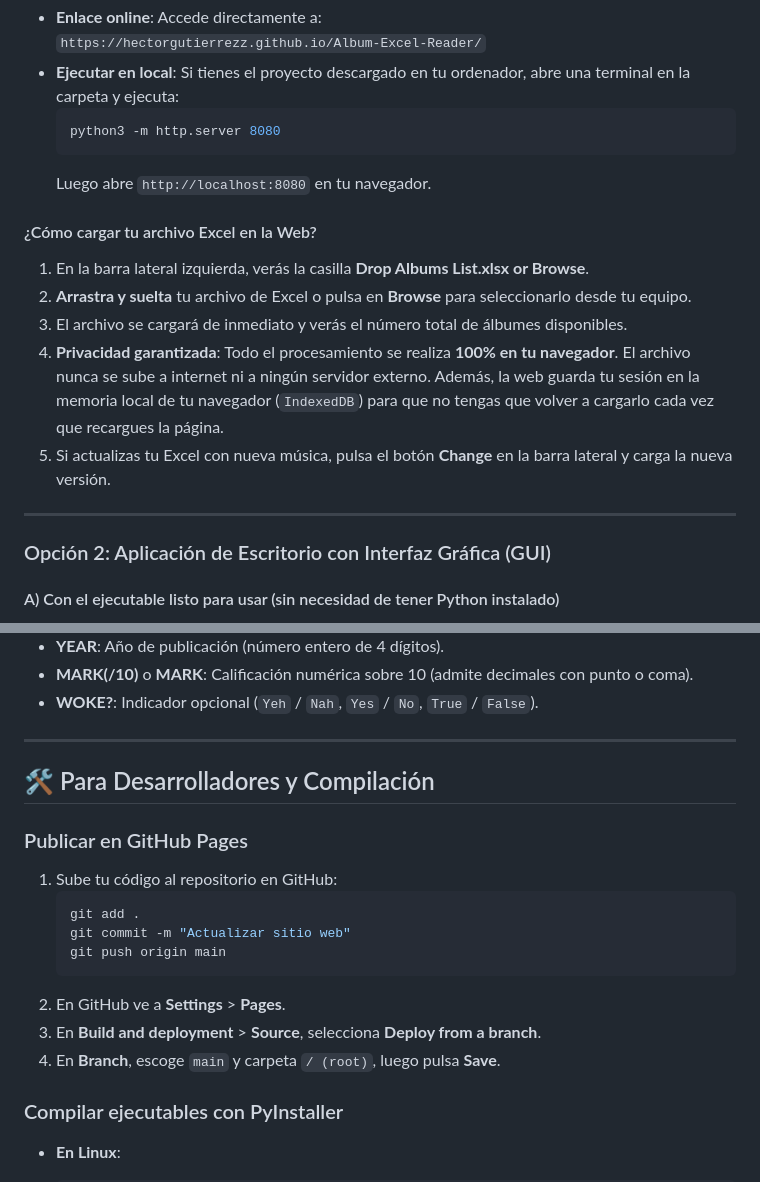
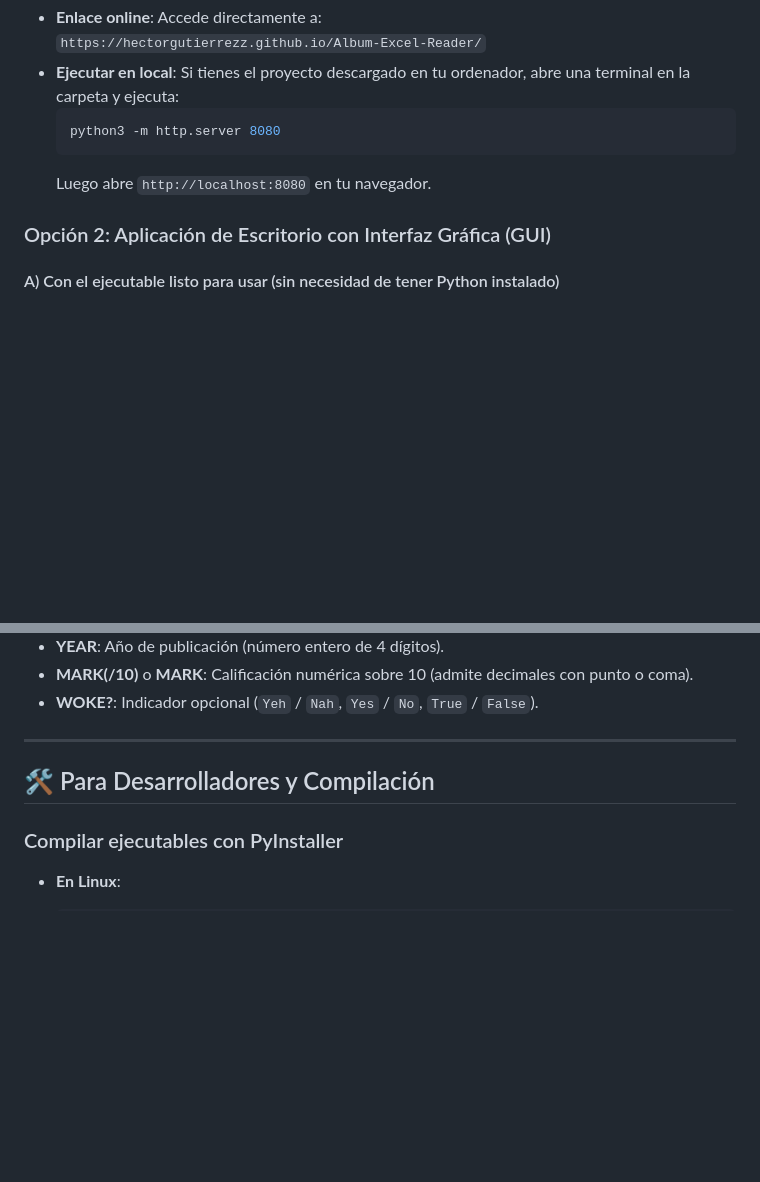
Before and after one commit to hectorgutierrezz/Album-Excel-Reader, a Markdown page: README.md, 2 parts joined by grey strips. Rendered like a GitHub page; blank space fills up the shorter version.

````diff
--- a/README.md
+++ b/README.md
@@ -22,15 +22,6 @@ Puedes usar la aplicación directamente desde cualquier navegador web moderno:
   python3 -m http.server 8080
   ```
   Luego abre `http://localhost:8080` en tu navegador.
-
-#### ¿Cómo cargar tu archivo Excel en la Web?
-1. En la barra lateral izquierda, verás la casilla **Drop Albums List.xlsx or Browse**.
-2. **Arrastra y suelta** tu archivo de Excel o pulsa en **Browse** para seleccionarlo desde tu equipo.
-3. El archivo se cargará de inmediato y verás el número total de álbumes disponibles.
-4. **Privacidad garantizada**: Todo el procesamiento se realiza **100% en tu navegador**. El archivo nunca se sube a internet ni a ningún servidor externo. Además, la web guarda tu sesión en la memoria local de tu navegador (`IndexedDB`) para que no tengas que volver a cargarlo cada vez que recargues la página.
-5. Si actualizas tu Excel con nueva música, pulsa el botón **Change** en la barra lateral y carga la nueva versión.
-
----
 
 ### Opción 2: Aplicación de Escritorio con Interfaz Gráfica (GUI)
 
@@ -109,17 +100,6 @@ La aplicación detecta automáticamente las siguientes columnas en la primera fi
 
 ## 🛠️ Para Desarrolladores y Compilación
 
-### Publicar en GitHub Pages
-1. Sube tu código al repositorio en GitHub:
-   ```bash
-   git add .
-   git commit -m "Actualizar sitio web"
-   git push origin main
-   ```
-2. En GitHub ve a **Settings** > **Pages**.
-3. En **Build and deployment** > **Source**, selecciona **Deploy from a branch**.
-4. En **Branch**, escoge `main` y carpeta `/ (root)`, luego pulsa **Save**.
-
 ### Compilar ejecutables con PyInstaller
 
 * **En Linux**:
````
